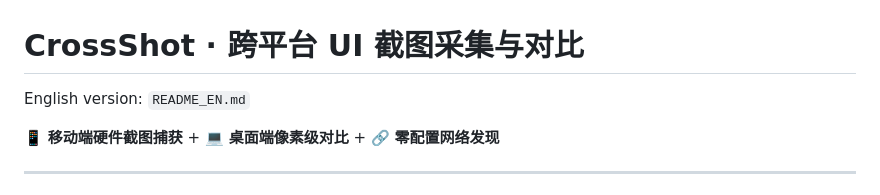
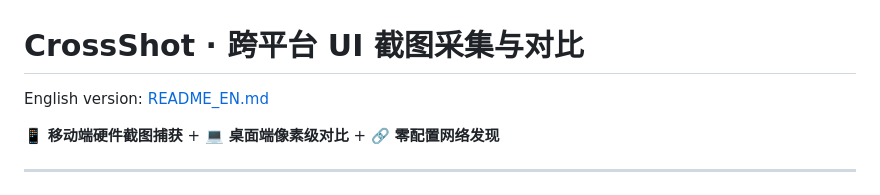
Before and after one commit to fastalks/CrossShot, a Markdown page: README.md, the part around the change. Rendered like a GitHub page.

```diff
--- a/README.md
+++ b/README.md
@@ -1,6 +1,6 @@
 # CrossShot · 跨平台 UI 截图采集与对比
 
-English version: `README_EN.md`
+English version: [README_EN.md](README_EN.md)
 
 📱 **移动端硬件截图捕获** + 💻 **桌面端像素级对比** + 🔗 **零配置网络发现**
 
```
